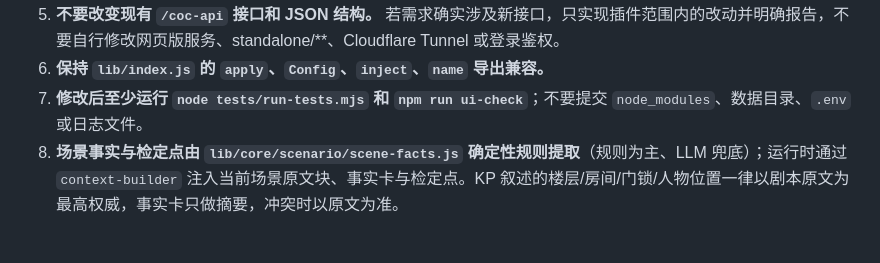
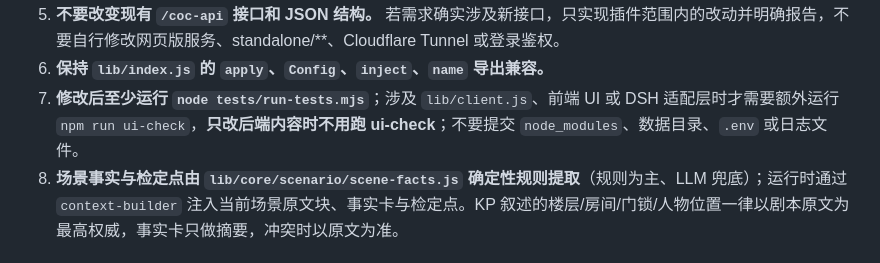
Before and after one commit to RuichiXu/coc-keeper, a Markdown page: AGENTS.md, the part around the change. GitHub-like rendering.

```diff
--- a/AGENTS.md
+++ b/AGENTS.md
@@ -74,7 +74,7 @@
 4. **`lib/shared/` 和 `lib/core/` 必须保持 DSH-free**：禁止引入 `@deepseek-ai/dsh-tools`、`dsh-llm`、`schemastery`、`cordis` 等依赖。
 5. **不要改变现有 `/coc-api` 接口和 JSON 结构。** 若需求确实涉及新接口，只实现插件范围内的改动并明确报告，不要自行修改网页版服务、standalone/**、Cloudflare Tunnel 或登录鉴权。
 6. **保持 `lib/index.js` 的 `apply`、`Config`、`inject`、`name` 导出兼容。**
-7. **修改后至少运行 `node tests/run-tests.mjs` 和 `npm run ui-check`**；不要提交 `node_modules`、数据目录、`.env` 或日志文件。
+7. **修改后至少运行 `node tests/run-tests.mjs`**；涉及 `lib/client.js`、前端 UI 或 DSH 适配层时才需要额外运行 `npm run ui-check`，**只改后端内容时不用跑 ui-check**；不要提交 `node_modules`、数据目录、`.env` 或日志文件。
 8. **场景事实与检定点由 `lib/core/scenario/scene-facts.js` 确定性规则提取**（规则为主、LLM 兜底）；运行时通过 `context-builder` 注入当前场景原文块、事实卡与检定点。KP 叙述的楼层/房间/门锁/人物位置一律以剧本原文为最高权威，事实卡只做摘要，冲突时以原文为准。
 
 ## 六、相关文档
```
Also changed, not shown: TESTING.md (+1 -0 lines).
